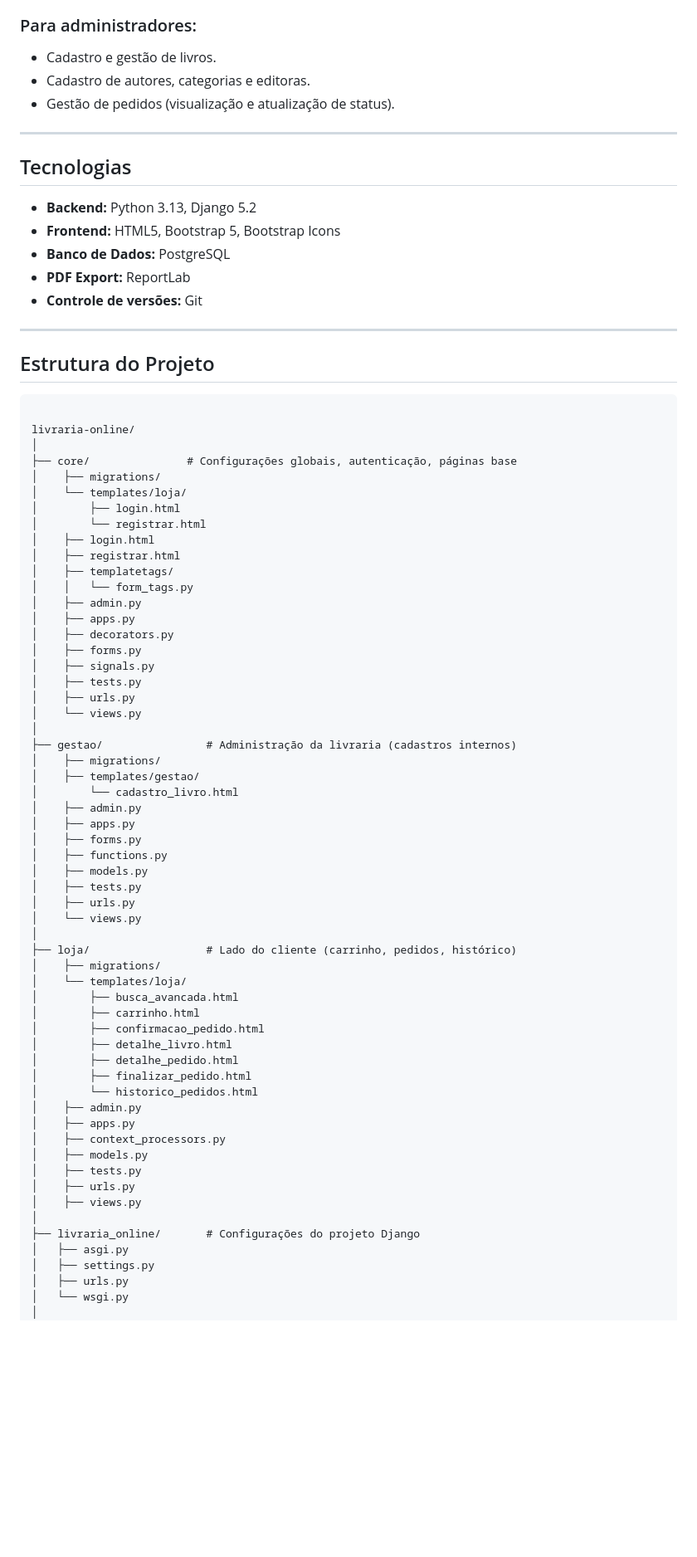
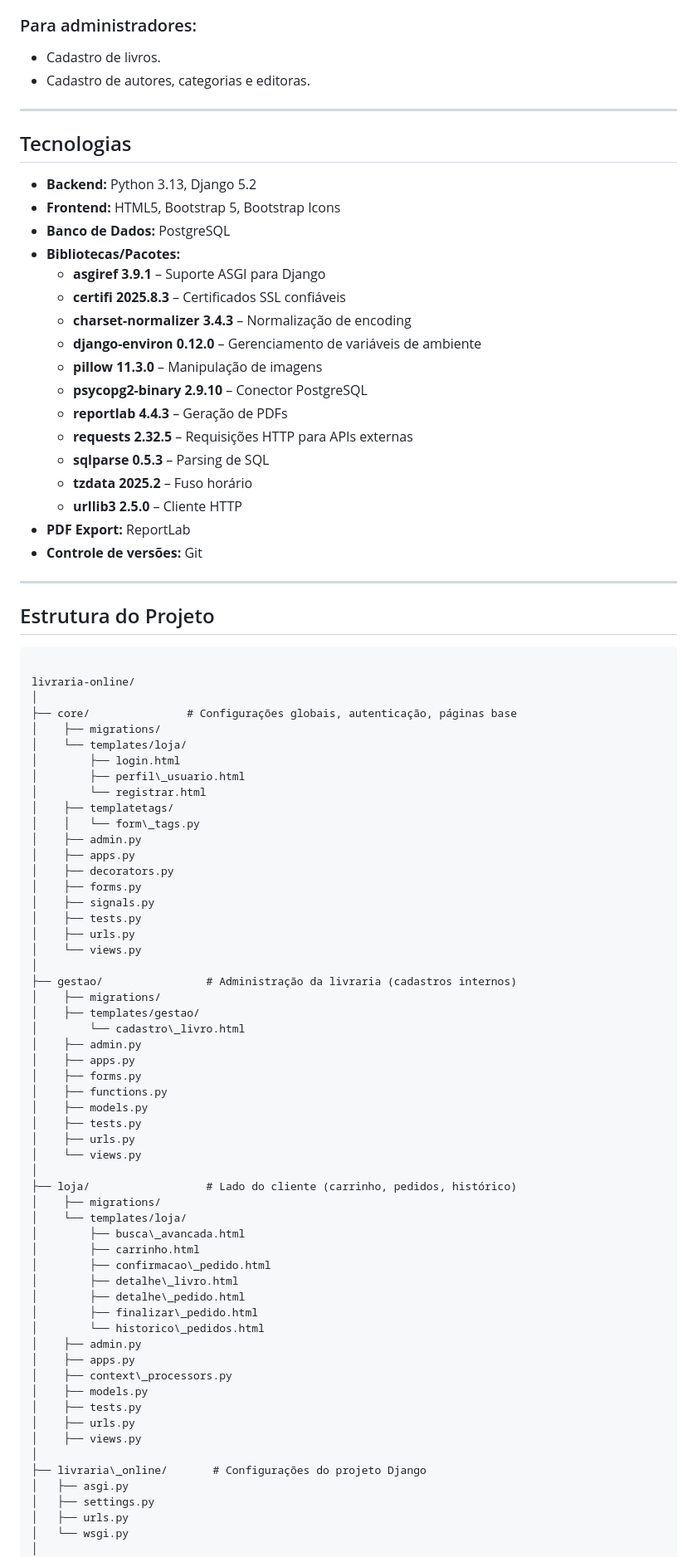
Before and after one commit to alebona/livraria-online, a Markdown page: README.md, the part around one of its changes. Shown at 83% size. Drawn GitHub-style; blank space fills up the shorter version.

```diff
--- a/README.md
+++ b/README.md
@@ -30,9 +34,8 @@ Uma aplicação web construída com **Django** que simula uma livraria online, p
 - Visualização detalhada de cada pedido.
 
 ### Para administradores:
-- Cadastro e gestão de livros.
+- Cadastro de livros.
 - Cadastro de autores, categorias e editoras.
-- Gestão de pedidos (visualização e atualização de status).
 
 ---
 
@@ -41,6 +44,18 @@ Uma aplicação web construída com **Django** que simula uma livraria online, p
 - **Backend:** Python 3.13, Django 5.2
 - **Frontend:** HTML5, Bootstrap 5, Bootstrap Icons
 - **Banco de Dados:** PostgreSQL
+- **Bibliotecas/Pacotes:**
+  - **asgiref 3.9.1** – Suporte ASGI para Django
+  - **certifi 2025.8.3** – Certificados SSL confiáveis
+  - **charset-normalizer 3.4.3** – Normalização de encoding
+  - **django-environ 0.12.0** – Gerenciamento de variáveis de ambiente
+  - **pillow 11.3.0** – Manipulação de imagens
+  - **psycopg2-binary 2.9.10** – Conector PostgreSQL
+  - **reportlab 4.4.3** – Geração de PDFs
+  - **requests 2.32.5** – Requisições HTTP para APIs externas
+  - **sqlparse 0.5.3** – Parsing de SQL
+  - **tzdata 2025.2** – Fuso horário
+  - **urllib3 2.5.0** – Cliente HTTP
 - **PDF Export:** ReportLab
 - **Controle de versões:** Git
 
@@ -56,11 +71,10 @@ livraria-online/
 │    ├── migrations/
 │    └── templates/loja/
 │        ├── login.html
+│        ├── perfil\_usuario.html
 │        └── registrar.html
-│    ├── login.html
-│    ├── registrar.html
 │    ├── templatetags/
-│    │   └── form_tags.py
+│    │   └── form\_tags.py
 │    ├── admin.py
 │    ├── apps.py
 │    ├── decorators.py
@@ -73,7 +87,7 @@ livraria-online/
 ├── gestao/                # Administração da livraria (cadastros internos)
 │    ├── migrations/
 │    ├── templates/gestao/
-│        └── cadastro_livro.html
+│        └── cadastro\_livro.html
 │    ├── admin.py
 │    ├── apps.py
 │    ├── forms.py
@@ -86,22 +100,22 @@ livraria-online/
 ├── loja/                  # Lado do cliente (carrinho, pedidos, histórico)
 │    ├── migrations/
 │    └── templates/loja/
-│        ├── busca_avancada.html
+│        ├── busca\_avancada.html
 │        ├── carrinho.html
-│        ├── confirmacao_pedido.html
-│        ├── detalhe_livro.html
-│        ├── detalhe_pedido.html
-│        ├── finalizar_pedido.html
-│        └── historico_pedidos.html
+│        ├── confirmacao\_pedido.html
+│        ├── detalhe\_livro.html
+│        ├── detalhe\_pedido.html
+│        ├── finalizar\_pedido.html
+│        └── historico\_pedidos.html
 │    ├── admin.py
 │    ├── apps.py
-│    ├── context_processors.py
+│    ├── context\_processors.py
 │    ├── models.py
 │    ├── tests.py
 │    ├── urls.py
 │    ├── views.py
 │
-├── livraria_online/       # Configurações do projeto Django
+├── livraria\_online/       # Configurações do projeto Django
 │   ├── asgi.py
 │   ├── settings.py
 │   ├── urls.py
```
Also changed, not shown: other parts of README.md (+115 -7 lines).
